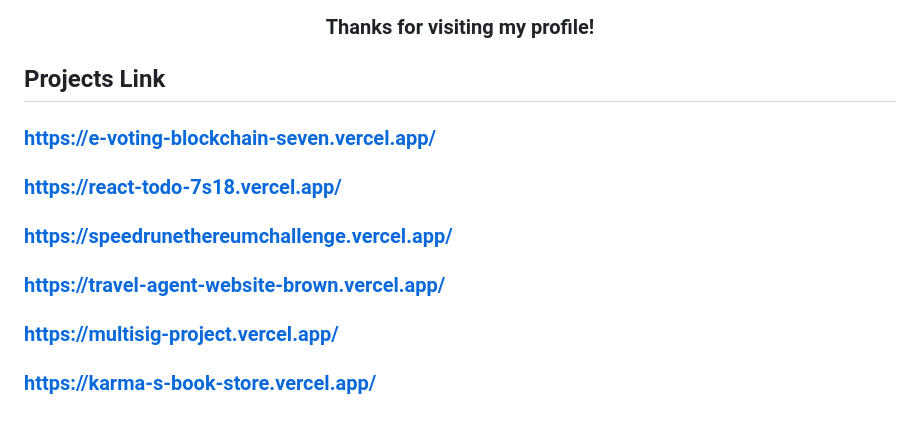
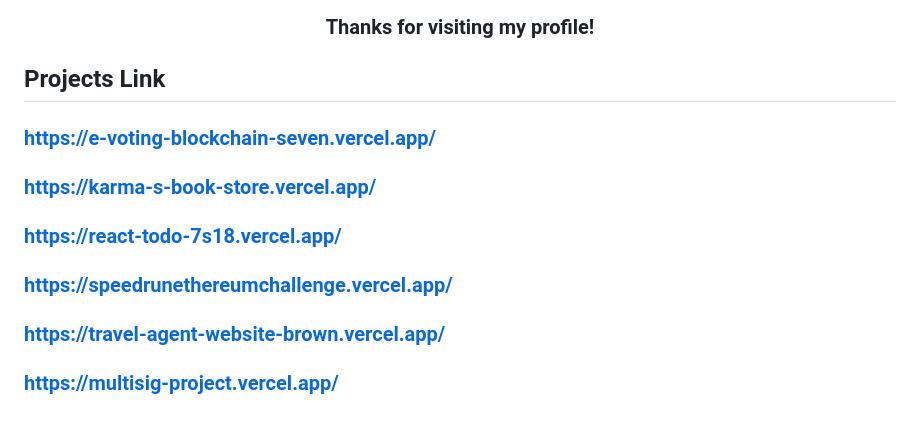
Before and after one commit to karma96-WT/karma96-WT, a Markdown page: README.md, the part around the change. Drawn GitHub-style.

```diff
--- a/README.md
+++ b/README.md
@@ -142,8 +142,8 @@ Passionate about solving real-world problems through software development, clean
 
 ## Projects Link
 ### https://e-voting-blockchain-seven.vercel.app/
+### https://karma-s-book-store.vercel.app/
 ### https://react-todo-7s18.vercel.app/
 ### https://speedrunethereumchallenge.vercel.app/
 ### https://travel-agent-website-brown.vercel.app/
 ### https://multisig-project.vercel.app/
-### https://karma-s-book-store.vercel.app/
```
